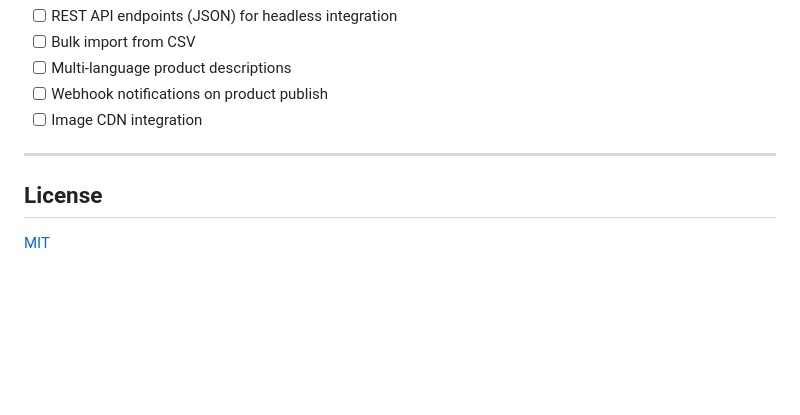
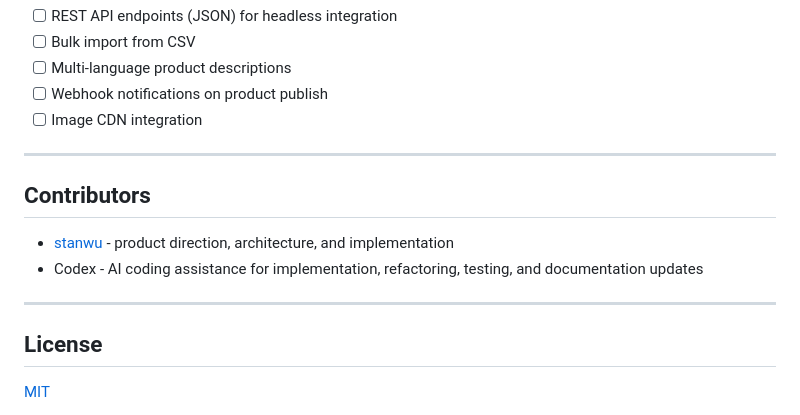
Before and after one commit to stanwu/saas-erp-pim, a Markdown page: README.md, the part around the change. GitHub-like rendering; blank space fills up the shorter version.

Commit message:
Add Codex to README contributors

```diff
--- a/README.md
+++ b/README.md
@@ -277,6 +277,13 @@ Still intentionally incomplete:
 
 ---
 
+## Contributors
+
+- [stanwu](https://github.com/stanwu) - product direction, architecture, and implementation
+- Codex - AI coding assistance for implementation, refactoring, testing, and documentation updates
+
+---
+
 ## License
 
 [MIT](LICENSE)
```
